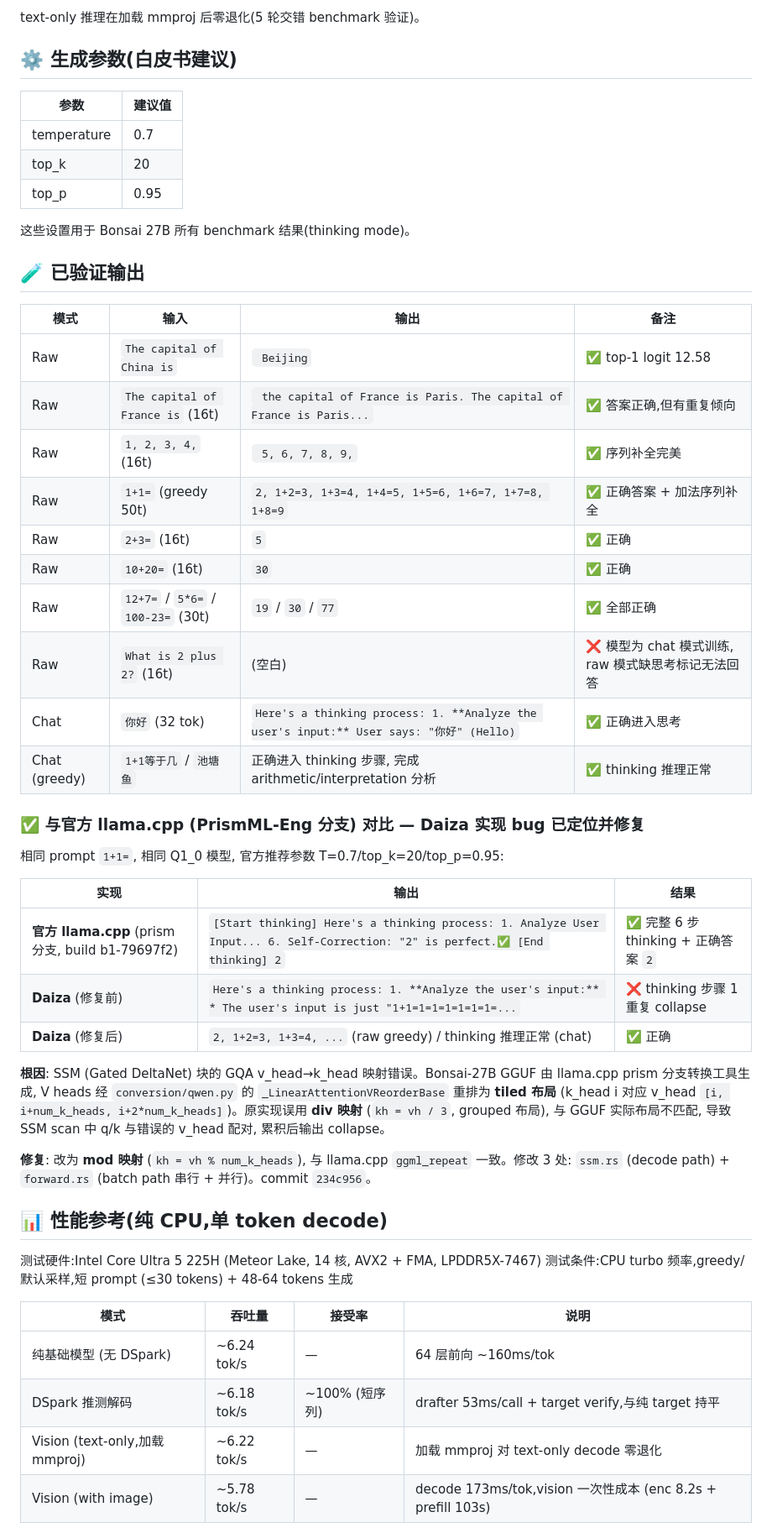
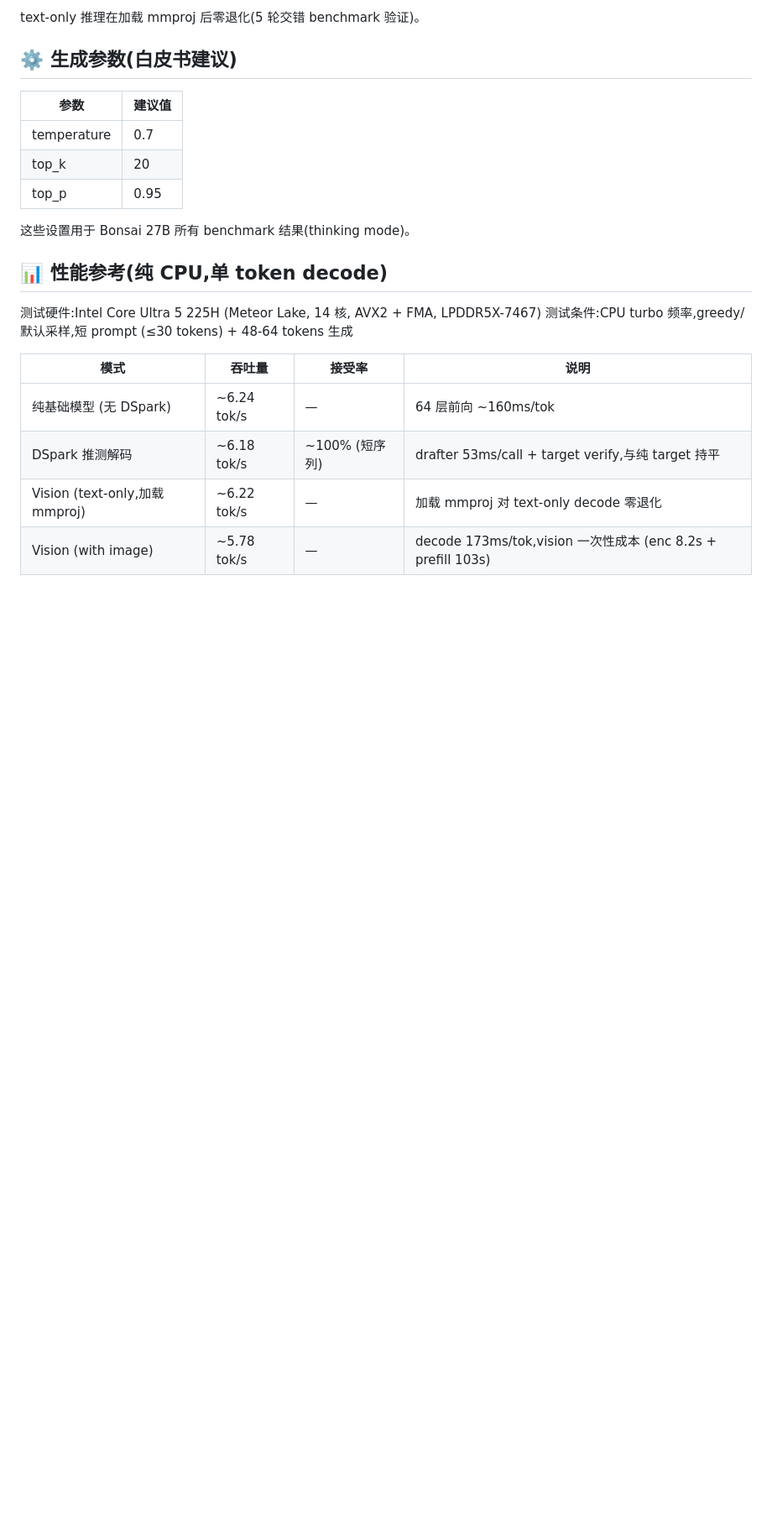
Before and after one commit to guang384/Daiza, a Markdown page: README.md, the part around one of its changes. Shown at 84% size. Rendered like a GitHub page; blank space fills up the shorter version.

Commit message:
docs: refresh vision perf table, drop verified outputs + llama.cpp comparison sections
Vision perf: enc 8.2s, proj 0.19s, prefill 103s, decode 173ms/tok (48t). Remove 'Verified Outputs' and 'llama.cpp comparison' sections per user request.

```diff
--- a/README.md
+++ b/README.md
@@ -333,35 +333,6 @@ text-only 推理在加载 mmproj 后零退化(5 轮交错 benchmark 验证)。
 | top_p | 0.95 |
 
 这些设置用于 Bonsai 27B 所有 benchmark 结果(thinking mode)。
-
-## 🧪 已验证输出
-
-| 模式 | 输入 | 输出 | 备注 |
-|------|------|------|------|
-| Raw | `The capital of China is` | ` Beijing` | ✅ top-1 logit 12.58 |
-| Raw | `The capital of France is` (16t) | ` the capital of France is Paris. The capital of France is Paris...` | ✅ 答案正确,但有重复倾向 |
-| Raw | `1, 2, 3, 4,` (16t) | ` 5, 6, 7, 8, 9,` | ✅ 序列补全完美 |
-| Raw | `1+1=` (greedy 50t) | `2, 1+2=3, 1+3=4, 1+4=5, 1+5=6, 1+6=7, 1+7=8, 1+8=9` | ✅ 正确答案 + 加法序列补全 |
-| Raw | `2+3=` (16t) | `5` | ✅ 正确 |
-| Raw | `10+20=` (16t) | `30` | ✅ 正确 |
-| Raw | `12+7=` / `5*6=` / `100-23=` (30t) | `19` / `30` / `77` | ✅ 全部正确 |
-| Raw | `What is 2 plus 2?` (16t) | (空白) | ❌ 模型为 chat 模式训练, raw 模式缺思考标记无法回答 |
-| Chat | `你好` (32 tok) | `Here's a thinking process: 1. **Analyze the user's input:** User says: "你好" (Hello)` | ✅ 正确进入思考 |
-| Chat (greedy) | `1+1等于几` / `池塘鱼` | 正确进入 thinking 步骤, 完成 arithmetic/interpretation 分析 | ✅ thinking 推理正常 |
-
-### ✅ 与官方 llama.cpp (PrismML-Eng 分支) 对比 — Daiza 实现 bug 已定位并修复
-
-相同 prompt `1+1=`, 相同 Q1_0 模型, 官方推荐参数 T=0.7/top_k=20/top_p=0.95:
-
-| 实现 | 输出 | 结果 |
-|------|------|------|
-| **官方 llama.cpp** (prism 分支, build b1-79697f2) | `[Start thinking] Here's a thinking process: 1. Analyze User Input... 6. Self-Correction: "2" is perfect.✅ [End thinking] 2` | ✅ 完整 6 步 thinking + 正确答案 `2` |
-| **Daiza** (修复前) | `Here's a thinking process: 1. **Analyze the user's input:** * The user's input is just "1+1=1=1=1=1=1=1=...` | ❌ thinking 步骤 1 重复 collapse |
-| **Daiza** (修复后) | `2, 1+2=3, 1+3=4, ...` (raw greedy) / thinking 推理正常 (chat) | ✅ 正确 |
-
-**根因**: SSM (Gated DeltaNet) 块的 GQA v_head→k_head 映射错误。Bonsai-27B GGUF 由 llama.cpp prism 分支转换工具生成, V heads 经 `conversion/qwen.py` 的 `_LinearAttentionVReorderBase` 重排为 **tiled 布局** (k_head i 对应 v_head `[i, i+num_k_heads, i+2*num_k_heads]`)。原实现误用 **div 映射** (`kh = vh / 3`, grouped 布局), 与 GGUF 实际布局不匹配, 导致 SSM scan 中 q/k 与错误的 v_head 配对, 累积后输出 collapse。
-
-**修复**: 改为 **mod 映射** (`kh = vh % num_k_heads`), 与 llama.cpp `ggml_repeat` 一致。修改 3 处: `ssm.rs` (decode path) + `forward.rs` (batch path 串行 + 并行)。commit `234c956`。
 
 ## 📊 性能参考(纯 CPU,单 token decode)
 
```
Also changed, not shown: other parts of README.md (+4 -4 lines).
